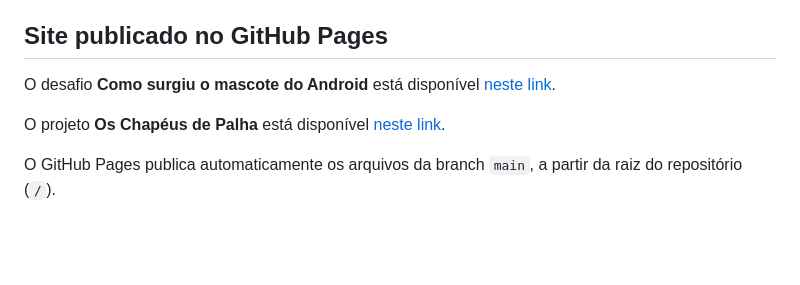
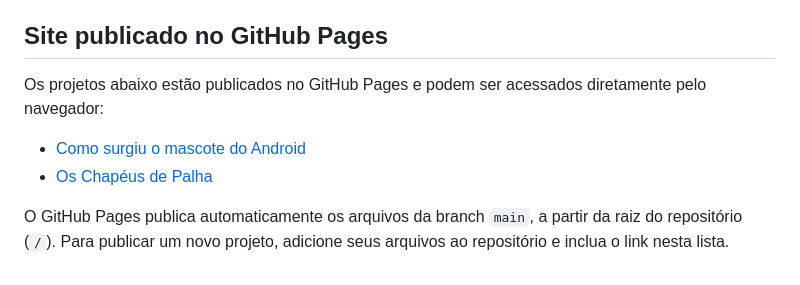
Before and after one commit to lc411/Estudo-de-HTML-CSS, a Markdown page: README.md, the part around the change. GitHub-like rendering; blank space fills up the shorter version.

Commit message:
docs: atualiza links do GitHub Pages
Co-authored-by: Copilot <223556219+Copilot@users.noreply.github.com>

```diff
--- a/README.md
+++ b/README.md
@@ -82,8 +82,9 @@ code Estudo-de-HTML-CSS
 
 ## Site publicado no GitHub Pages
 
-O desafio **Como surgiu o mascote do Android** está disponível [neste link](https://lc411.github.io/Estudo-de-HTML-CSS/EXERCICIOS/Desafios/d010/android.html).
+Os projetos abaixo estão publicados no GitHub Pages e podem ser acessados diretamente pelo navegador:
 
-O projeto **Os Chapéus de Palha** está disponível [neste link](https://lc411.github.io/Estudo-de-HTML-CSS/EXERCICIOS/testeOP/).
+- [Como surgiu o mascote do Android](https://lc411.github.io/Estudo-de-HTML-CSS/EXERCICIOS/Desafios/d010/android.html)
+- [Os Chapéus de Palha](https://lc411.github.io/Estudo-de-HTML-CSS/EXERCICIOS/testeOP/)
 
-O GitHub Pages publica automaticamente os arquivos da branch `main`, a partir da raiz do repositório (`/`).
+O GitHub Pages publica automaticamente os arquivos da branch `main`, a partir da raiz do repositório (`/`). Para publicar um novo projeto, adicione seus arquivos ao repositório e inclua o link nesta lista.
```
